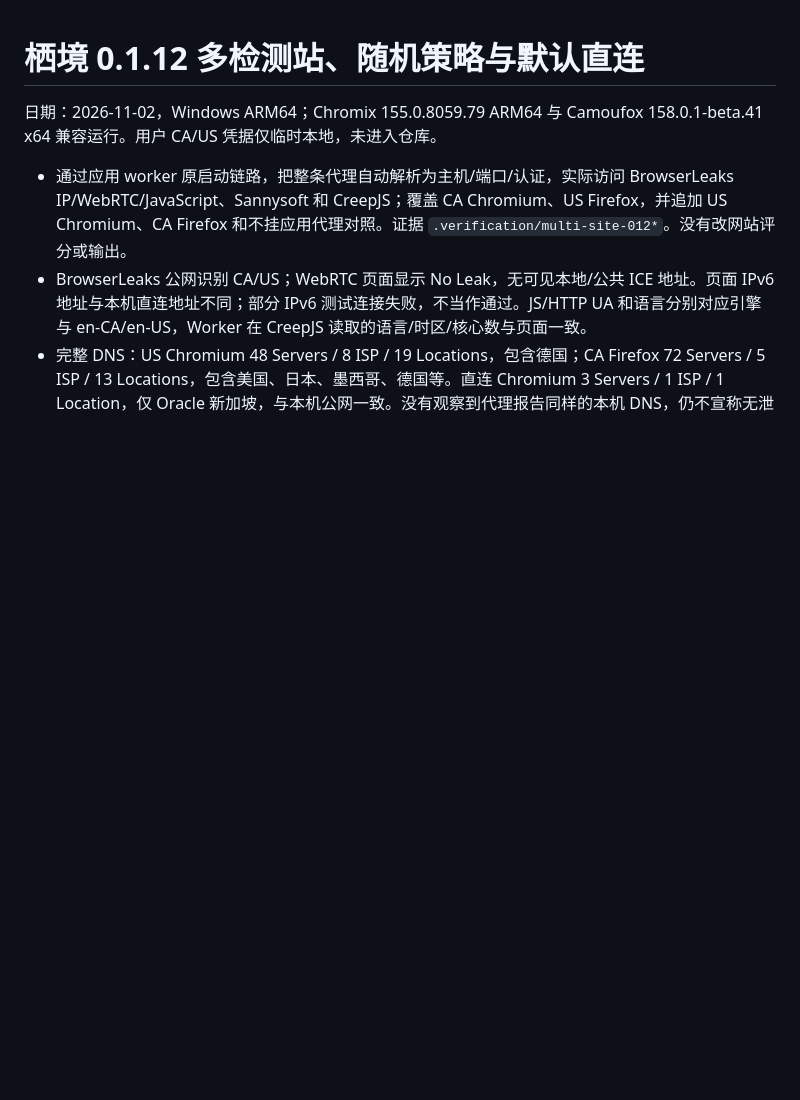
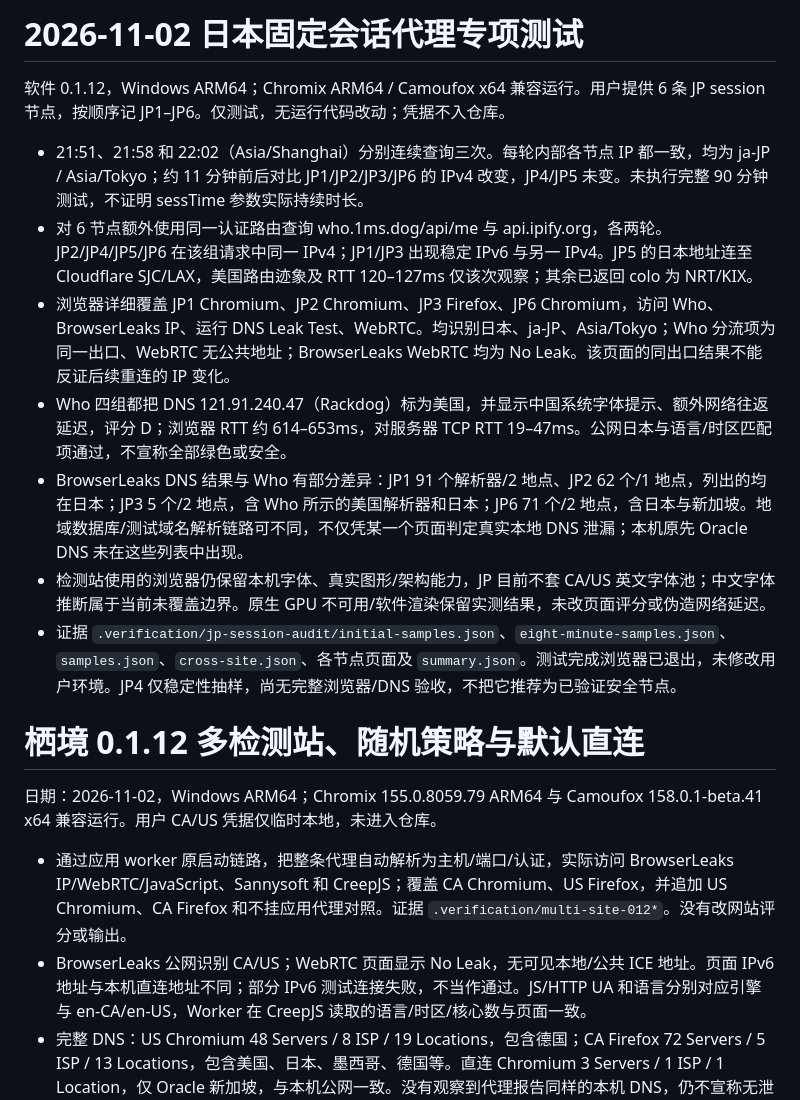
Before and after one commit to a06342637/xijingzhiwen, a Markdown page: VERIFICATION.md, the part around the change. Rendered like a GitHub page; blank space fills up the shorter version.

Commit message:
docs: record Japanese session proxy testing

```diff
--- a/VERIFICATION.md
+++ b/VERIFICATION.md
@@ -1,3 +1,15 @@
+# 2026-11-02 日本固定会话代理专项测试
+
+软件 0.1.12，Windows ARM64；Chromix ARM64 / Camoufox x64 兼容运行。用户提供 6 条 JP session 节点，按顺序记 JP1–JP6。仅测试，无运行代码改动；凭据不入仓库。
+
+- 21:51、21:58 和 22:02（Asia/Shanghai）分别连续查询三次。每轮内部各节点 IP 都一致，均为 ja-JP / Asia/Tokyo；约 11 分钟前后对比 JP1/JP2/JP3/JP6 的 IPv4 改变，JP4/JP5 未变。未执行完整 90 分钟测试，不证明 sessTime 参数实际持续时长。
+- 对 6 节点额外使用同一认证路由查询 who.1ms.dog/api/me 与 api.ipify.org，各两轮。JP2/JP4/JP5/JP6 在该组请求中同一 IPv4；JP1/JP3 出现稳定 IPv6 与另一 IPv4。JP5 的日本地址连至 Cloudflare SJC/LAX，美国路由迹象及 RTT 120–127ms 仅该次观察；其余已返回 colo 为 NRT/KIX。
+- 浏览器详细覆盖 JP1 Chromium、JP2 Chromium、JP3 Firefox、JP6 Chromium，访问 Who、BrowserLeaks IP、运行 DNS Leak Test、WebRTC。均识别日本、ja-JP、Asia/Tokyo；Who 分流项为同一出口、WebRTC 无公共地址；BrowserLeaks WebRTC 均为 No Leak。该页面的同出口结果不能反证后续重连的 IP 变化。
+- Who 四组都把 DNS 121.91.240.47（Rackdog）标为美国，并显示中国系统字体提示、额外网络往返延迟，评分 D；浏览器 RTT 约 614–653ms，对服务器 TCP RTT 19–47ms。公网日本与语言/时区匹配项通过，不宣称全部绿色或安全。
+- BrowserLeaks DNS 结果与 Who 有部分差异：JP1 91 个解析器/2 地点、JP2 62 个/1 地点，列出的均在日本；JP3 5 个/2 地点，含 Who 所示的美国解析器和日本；JP6 71 个/2 地点，含日本与新加坡。地域数据库/测试域名解析链路可不同，不仅凭某一个页面判定真实本地 DNS 泄漏；本机原先 Oracle DNS 未在这些列表中出现。
+- 检测站使用的浏览器仍保留本机字体、真实图形/架构能力，JP 目前不套 CA/US 英文字体池；中文字体推断属于当前未覆盖边界。原生 GPU 不可用/软件渲染保留实测结果，未改页面评分或伪造网络延迟。
+- 证据 `.verification/jp-session-audit/initial-samples.json`、`eight-minute-samples.json`、`samples.json`、`cross-site.json`、各节点页面及 `summary.json`。测试完成浏览器已退出，未修改用户环境。JP4 仅稳定性抽样，尚无完整浏览器/DNS 验收，不把它推荐为已验证安全节点。
+
 # 栖境 0.1.12 多检测站、随机策略与默认直连
 
 日期：2026-11-02，Windows ARM64；Chromix 155.0.8059.79 ARM64 与 Camoufox 158.0.1-beta.41 x64 兼容运行。用户 CA/US 凭据仅临时本地，未进入仓库。
```
